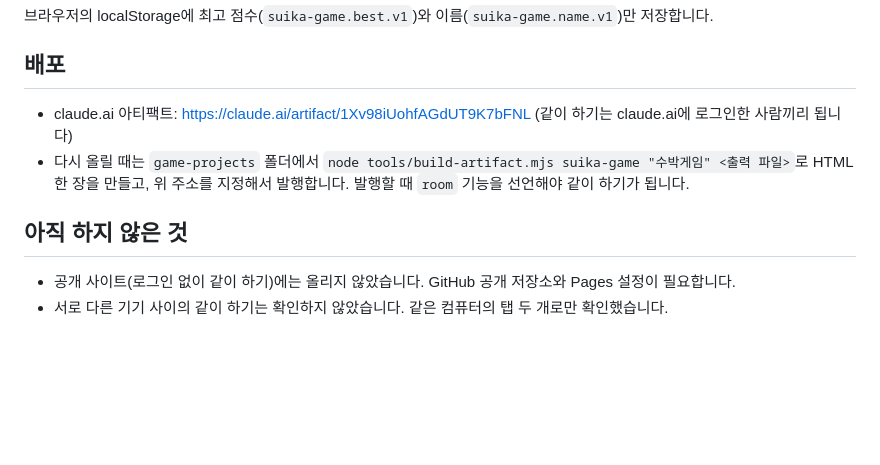
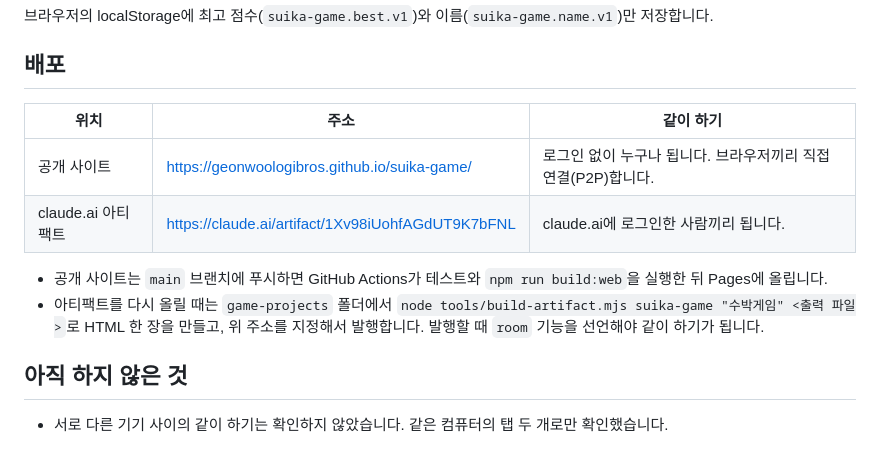
Before and after one commit to GeonWooLogibros/suika-game, a Markdown page: README.md, the part around the change. Drawn GitHub-style; blank space fills up the shorter version.

Commit message:
docs: list both deployment targets
Co-Authored-By: Claude Opus 5.5 (1M context) <noreply@anthropic.com>

```diff
--- a/README.md
+++ b/README.md
@@ -71,10 +71,14 @@ npm run dev
 
 ## 배포
 
-- claude.ai 아티팩트: https://claude.ai/artifact/1Xv98iUohfAGdUT9K7bFNL (같이 하기는 claude.ai에 로그인한 사람끼리 됩니다)
-- 다시 올릴 때는 `game-projects` 폴더에서 `node tools/build-artifact.mjs suika-game "수박게임" <출력 파일>`로 HTML 한 장을 만들고, 위 주소를 지정해서 발행합니다. 발행할 때 `room` 기능을 선언해야 같이 하기가 됩니다.
+| 위치 | 주소 | 같이 하기 |
+|---|---|---|
+| 공개 사이트 | https://geonwoologibros.github.io/suika-game/ | 로그인 없이 누구나 됩니다. 브라우저끼리 직접 연결(P2P)합니다. |
+| claude.ai 아티팩트 | https://claude.ai/artifact/1Xv98iUohfAGdUT9K7bFNL | claude.ai에 로그인한 사람끼리 됩니다. |
+
+- 공개 사이트는 `main` 브랜치에 푸시하면 GitHub Actions가 테스트와 `npm run build:web`을 실행한 뒤 Pages에 올립니다.
+- 아티팩트를 다시 올릴 때는 `game-projects` 폴더에서 `node tools/build-artifact.mjs suika-game "수박게임" <출력 파일>`로 HTML 한 장을 만들고, 위 주소를 지정해서 발행합니다. 발행할 때 `room` 기능을 선언해야 같이 하기가 됩니다.
 
 ## 아직 하지 않은 것
 
-- 공개 사이트(로그인 없이 같이 하기)에는 올리지 않았습니다. GitHub 공개 저장소와 Pages 설정이 필요합니다.
 - 서로 다른 기기 사이의 같이 하기는 확인하지 않았습니다. 같은 컴퓨터의 탭 두 개로만 확인했습니다.
```
